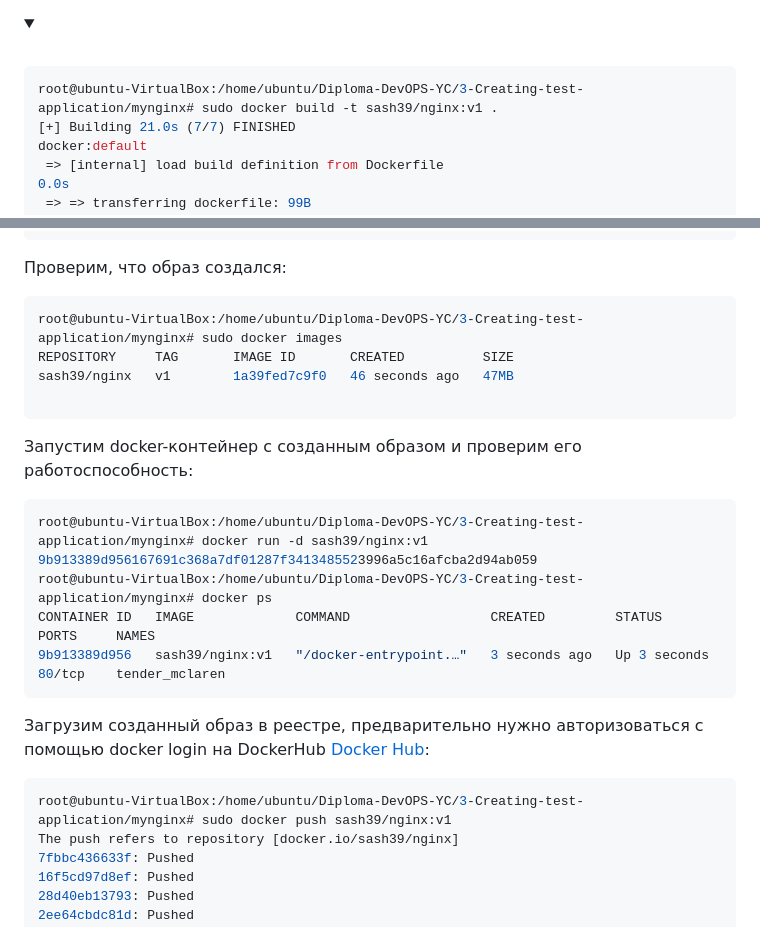
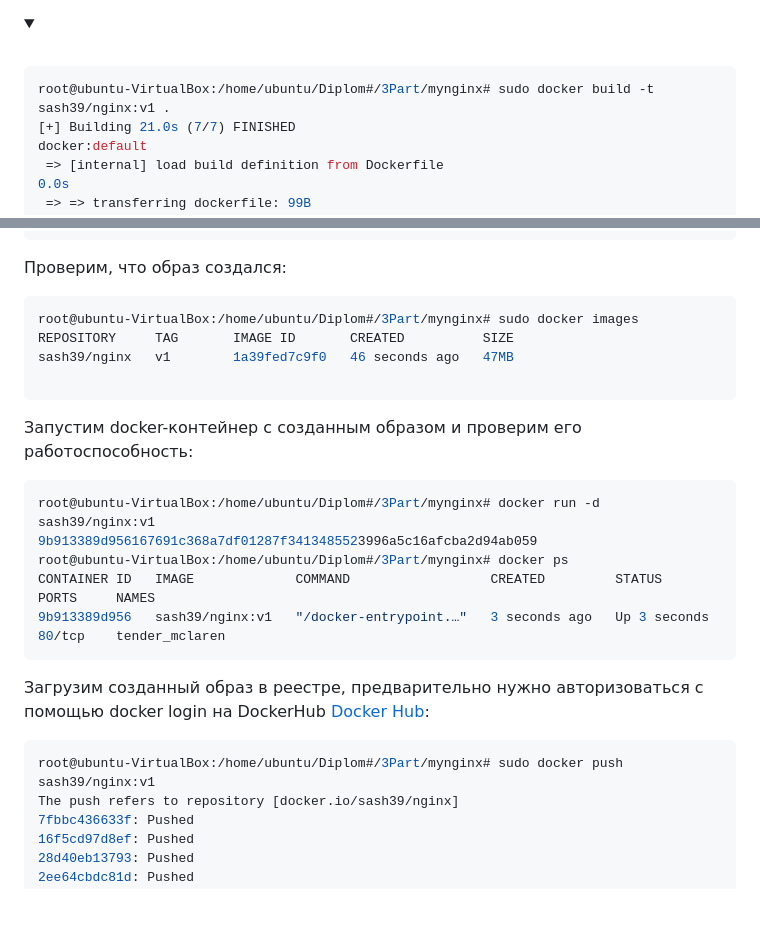
Before and after one commit to sash3939/Diplom, a Markdown page: 3Part/README.md, 2 parts joined by grey strips. GitHub-like rendering; folded sections open; blank space fills up the shorter version.

````diff
--- a/3Part/README.md
+++ b/3Part/README.md
@@ -62,7 +62,7 @@ COPY index.html /usr/share/nginx/html
       <br>
 
 ```bash
-root@ubuntu-VirtualBox:/home/ubuntu/Diploma-DevOPS-YC/3-Creating-test-application/mynginx# sudo docker build -t sash39/nginx:v1 .
+root@ubuntu-VirtualBox:/home/ubuntu/Diplom#/3Part/mynginx# sudo docker build -t sash39/nginx:v1 .
 [+] Building 21.0s (7/7) FINISHED                                                                                                     docker:default
  => [internal] load build definition from Dockerfile                                                                                            0.0s
  => => transferring dockerfile: 99B                                                                                                             0.0s
@@ -103,7 +103,7 @@ root@ubuntu-VirtualBox:/home/ubuntu/Diploma-DevOPS-YC/3-Creating-test-applicatio
 
 Проверим, что образ создался:
 ```bash
-root@ubuntu-VirtualBox:/home/ubuntu/Diploma-DevOPS-YC/3-Creating-test-application/mynginx# sudo docker images
+root@ubuntu-VirtualBox:/home/ubuntu/Diplom#/3Part/mynginx# sudo docker images
 REPOSITORY     TAG       IMAGE ID       CREATED          SIZE
 sash39/nginx   v1        1a39fed7c9f0   46 seconds ago   47MB
 
@@ -111,16 +111,16 @@ sash39/nginx   v1        1a39fed7c9f0   46 seconds ago   47MB
 
 Запустим docker-контейнер с созданным образом и проверим его  работоспособность:
 ```bash
-root@ubuntu-VirtualBox:/home/ubuntu/Diploma-DevOPS-YC/3-Creating-test-application/mynginx# docker run -d sash39/nginx:v1
+root@ubuntu-VirtualBox:/home/ubuntu/Diplom#/3Part/mynginx# docker run -d sash39/nginx:v1
 9b913389d956167691c368a7df01287f3413485523996a5c16afcba2d94ab059
-root@ubuntu-VirtualBox:/home/ubuntu/Diploma-DevOPS-YC/3-Creating-test-application/mynginx# docker ps
+root@ubuntu-VirtualBox:/home/ubuntu/Diplom#/3Part/mynginx# docker ps
 CONTAINER ID   IMAGE             COMMAND                  CREATED         STATUS         PORTS     NAMES
 9b913389d956   sash39/nginx:v1   "/docker-entrypoint.…"   3 seconds ago   Up 3 seconds   80/tcp    tender_mclaren
 ```
 
 Загрузим созданный образ в реестре, предварительно нужно авторизоваться с помощью docker login на DockerHub  [Docker Hub](https://hub.docker.com/repository/docker/sash39/nginx/tags/v1/sha256-383afd13e0bed5e82ac274f82d19ce939ccbd0b2f53a90853aa8b37a0c26edab):
 ```bash
-root@ubuntu-VirtualBox:/home/ubuntu/Diploma-DevOPS-YC/3-Creating-test-application/mynginx# sudo docker push sash39/nginx:v1
+root@ubuntu-VirtualBox:/home/ubuntu/Diplom#/3Part/mynginx# sudo docker push sash39/nginx:v1
 The push refers to repository [docker.io/sash39/nginx]
 7fbbc436633f: Pushed
 16f5cd97d8ef: Pushed
````
